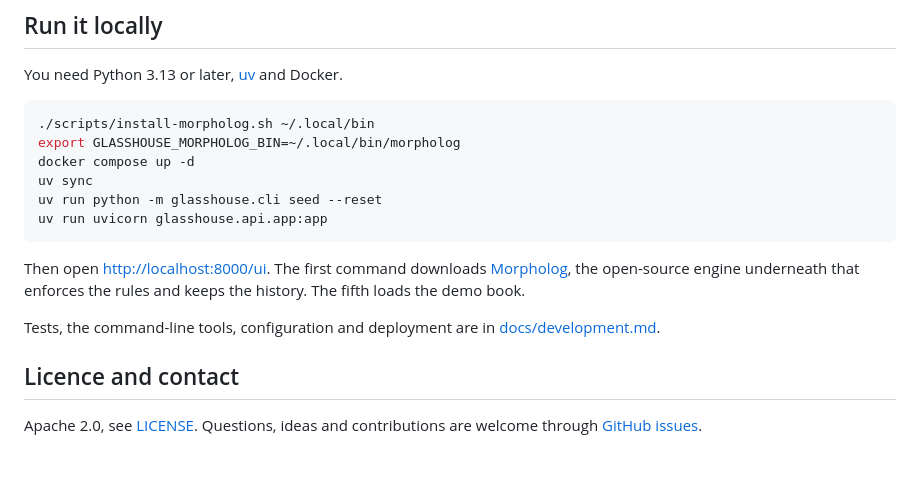
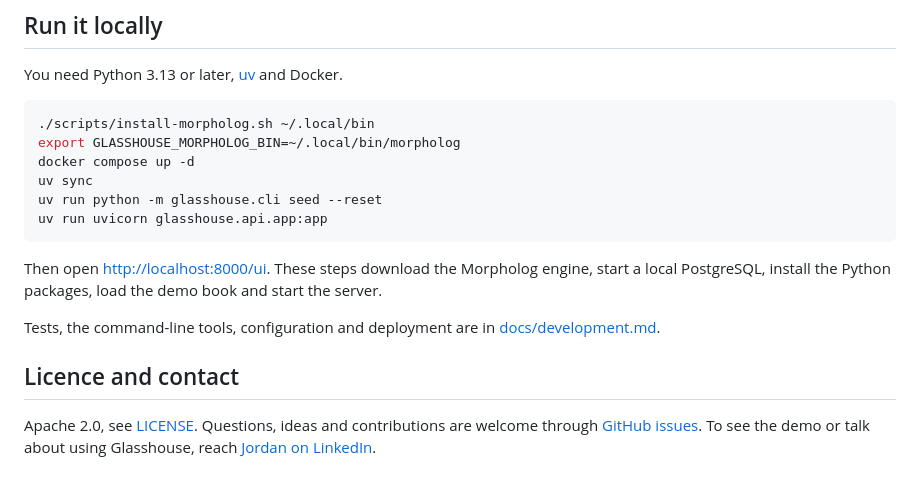
Before and after one commit to jordan-dimov/glasshouse, a Markdown page: README.md, the part around the change printed below. GitHub-like rendering.

````diff
--- a/README.md
+++ b/README.md
@@ -47,10 +57,10 @@ uv run python -m glasshouse.cli seed --reset
 uv run uvicorn glasshouse.api.app:app
 ```
 
-Then open <http://localhost:8000/ui>. The first command downloads [Morpholog](https://github.com/jordan-dimov/morpholog), the open-source engine underneath that enforces the rules and keeps the history. The fifth loads the demo book.
+Then open <http://localhost:8000/ui>. These steps download the Morpholog engine, start a local PostgreSQL, install the Python packages, load the demo book and start the server.
 
 Tests, the command-line tools, configuration and deployment are in [docs/development.md](docs/development.md).
 
 ## Licence and contact
 
-Apache 2.0, see [LICENSE](LICENSE). Questions, ideas and contributions are welcome through [GitHub issues](https://github.com/jordan-dimov/glasshouse/issues).
+Apache 2.0, see [LICENSE](LICENSE). Questions, ideas and contributions are welcome through [GitHub issues](https://github.com/jordan-dimov/glasshouse/issues). To see the demo or talk about using Glasshouse, reach [Jordan on LinkedIn](https://www.linkedin.com/in/jdimov).
````
Also changed, not shown: other parts of README.md (+13 -3 lines), docs/images/positions.png (added).
